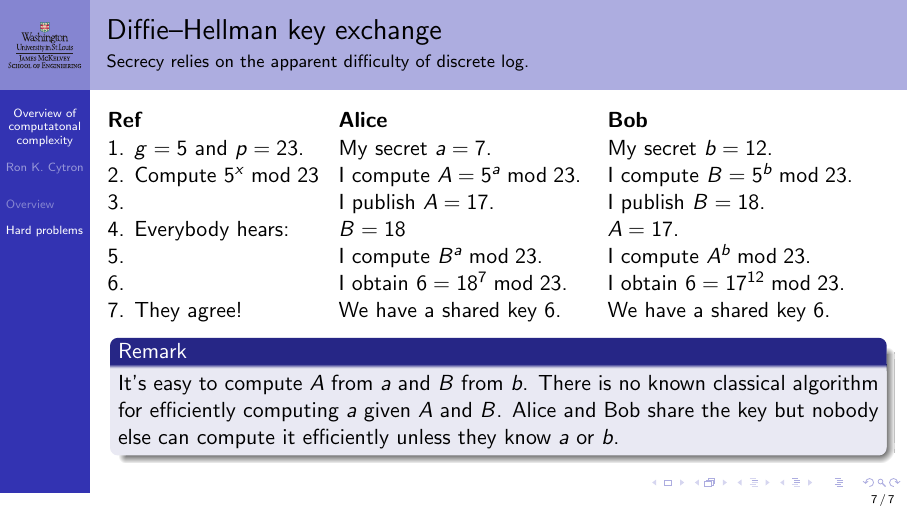
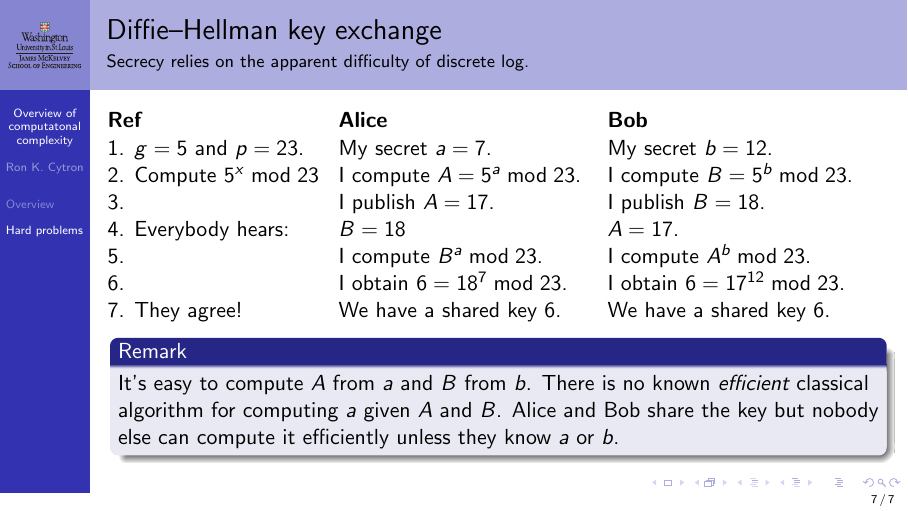
Before and after one commit to ProfRonCytron/ZeboCopy, LaTeX slides (single.tex, which reads 3.tex): page 33 of 33. Compiled offline with pdfLaTeX.

Commit message:
Update on Overleaf.

```diff
--- a/3.tex
+++ b/3.tex
@@ -182,7 +182,7 @@ The problem of finding $x$ given $y$ is the \href{https://en.wikipedia.org/wiki/
 \All{They agree!}{We have a shared key $6$.}{We have a shared key $6$.}
 \end{ProtocolDialog}
 \OnlyRemark{2}{%
-It's easy to compute $A$ from $a$ and $B$ from $b$.  There is no known classical algorithm for efficiently computing $a$ given $A$ and $B$.  Alice and Bob share the key but nobody else can compute it efficiently unless they know $a$ or $b$.
+It's easy to compute $A$ from $a$ and $B$ from $b$.  There is no known \emph{efficient} classical algorithm for computing $a$ given $A$ and $B$.  Alice and Bob share the key but nobody else can compute it efficiently unless they know $a$ or $b$.
 }
 
 \end{frame}
```
